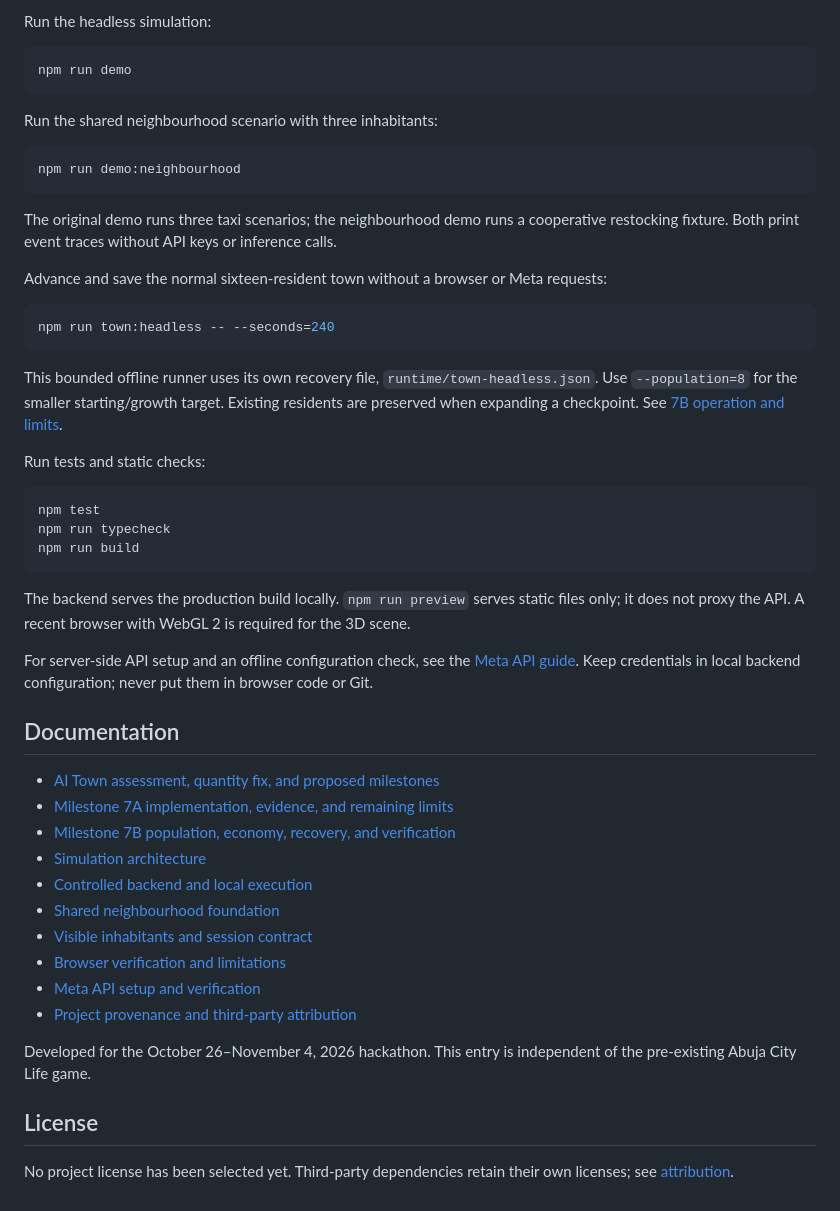
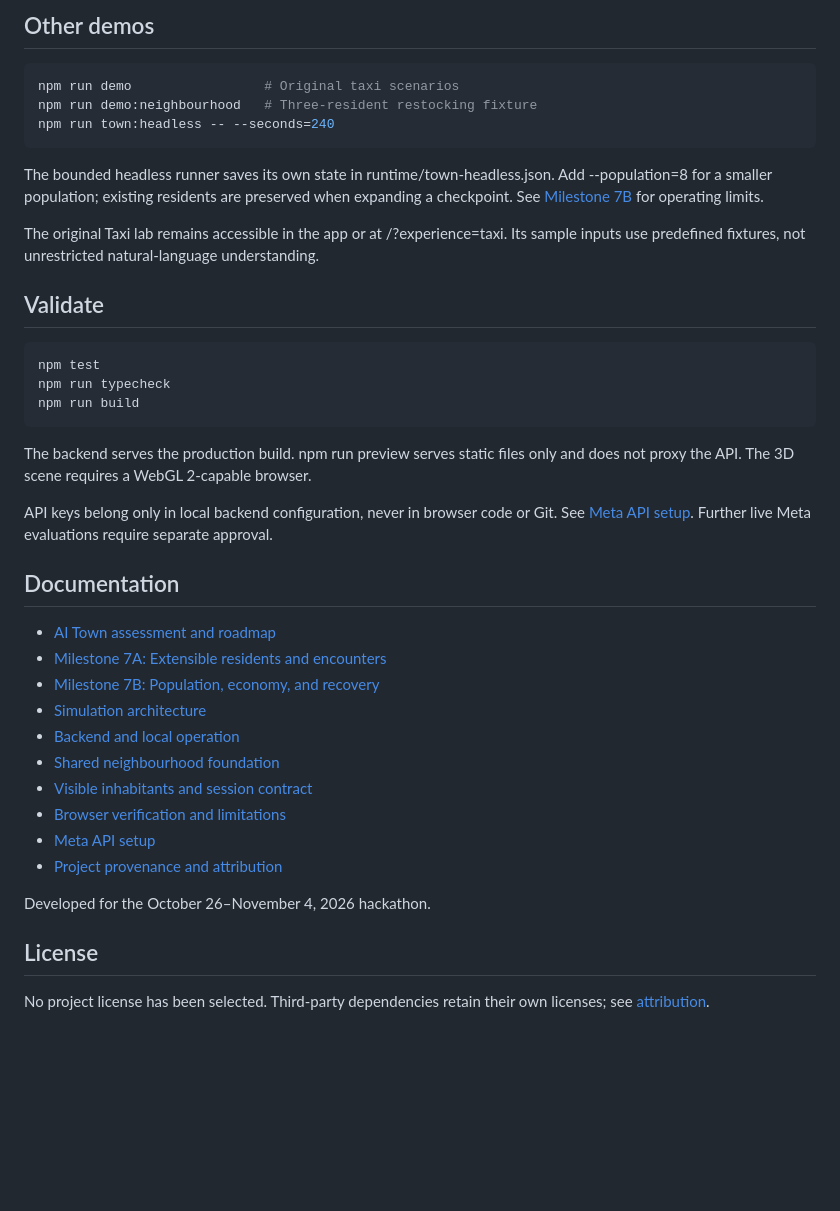
Before and after one commit to chriskript/AbujaCityLife-Ai-City, a Markdown page: README.md, the part around one of its changes. GitHub-like rendering; blank space fills up the shorter version.

````diff
--- a/README.md
+++ b/README.md
@@ -49,27 +68,17 @@ For the original journeys, open **Taxi lab** in the navigation (or `/?experience
 
-Run the headless simulation:
+## Other demos
 
 ```bash
-npm run demo
-```
-
-Run the shared neighbourhood scenario with three inhabitants:
-
-```bash
-npm run demo:neighbourhood
-```
-
-The original demo runs three taxi scenarios; the neighbourhood demo runs a cooperative restocking fixture. Both print event traces without API keys or inference calls.
-
-Advance and save the normal sixteen-resident town without a browser or Meta requests:
-
-```bash
+npm run demo                 # Original taxi scenarios
+npm run demo:neighbourhood   # Three-resident restocking fixture
 npm run town:headless -- --seconds=240
 ```
 
-This bounded offline runner uses its own recovery file, `runtime/town-headless.json`. Use `--population=8` for the smaller starting/growth target. Existing residents are preserved when expanding a checkpoint. See [7B operation and limits](docs/milestone-7b.md).
+The bounded headless runner saves its own state in runtime/town-headless.json. Add --population=8 for a smaller population; existing residents are preserved when expanding a checkpoint. See [Milestone 7B](docs/milestone-7b.md) for operating limits.
 
-Run tests and static checks:
+The original Taxi lab remains accessible in the app or at /?experience=taxi. Its sample inputs use predefined fixtures, not unrestricted natural-language understanding.
+
+## Validate
 
 ```bash
 npm test
@@ -77,25 +86,25 @@ npm run typecheck
 npm run build
 ```
 
-The backend serves the production build locally. `npm run preview` serves static files only; it does not proxy the API. A recent browser with WebGL 2 is required for the 3D scene.
+The backend serves the production build. npm run preview serves static files only and does not proxy the API. The 3D scene requires a WebGL 2-capable browser.
 
-For server-side API setup and an offline configuration check, see the [Meta API guide](docs/meta-api.md). Keep credentials in local backend configuration; never put them in browser code or Git.
+API keys belong only in local backend configuration, never in browser code or Git. See [Meta API setup](docs/meta-api.md). Further live Meta evaluations require separate approval.
 
 ## Documentation
 
-- [AI Town assessment, quantity fix, and proposed milestones](docs/ai-town-assessment.md)
-- [Milestone 7A implementation, evidence, and remaining limits](docs/milestone-7a.md)
-- [Milestone 7B population, economy, recovery, and verification](docs/milestone-7b.md)
+- [AI Town assessment and roadmap](docs/ai-town-assessment.md)
+- [Milestone 7A: Extensible residents and encounters](docs/milestone-7a.md)
+- [Milestone 7B: Population, economy, and recovery](docs/milestone-7b.md)
 - [Simulation architecture](docs/architecture.md)
-- [Controlled backend and local execution](docs/backend.md)
+- [Backend and local operation](docs/backend.md)
 - [Shared neighbourhood foundation](docs/neighbourhood-foundation.md)
 - [Visible inhabitants and session contract](docs/visible-inhabitants.md)
 - [Browser verification and limitations](docs/browser-verification.md)
-- [Meta API setup and verification](docs/meta-api.md)
-- [Project provenance and third-party attribution](docs/provenance.md)
+- [Meta API setup](docs/meta-api.md)
+- [Project provenance and attribution](docs/provenance.md)
 
-Developed for the October 26–November 4, 2026 hackathon. This entry is independent of the pre-existing Abuja City Life game.
+Developed for the October 26–November 4, 2026 hackathon.
 
 ## License
 
-No project license has been selected yet. Third-party dependencies retain their own licenses; see [attribution](docs/provenance.md#direct-development-dependencies).
+No project license has been selected. Third-party dependencies retain their own licenses; see [attribution](docs/provenance.md#direct-development-dependencies).
````
Also changed, not shown: other parts of README.md (+37 -18 lines).
